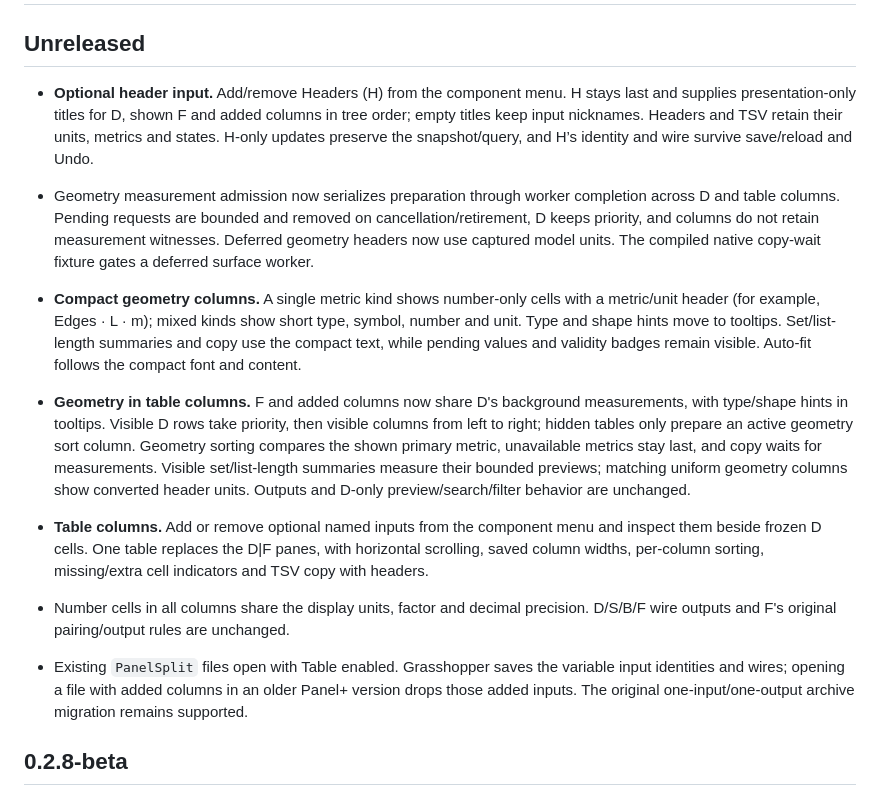
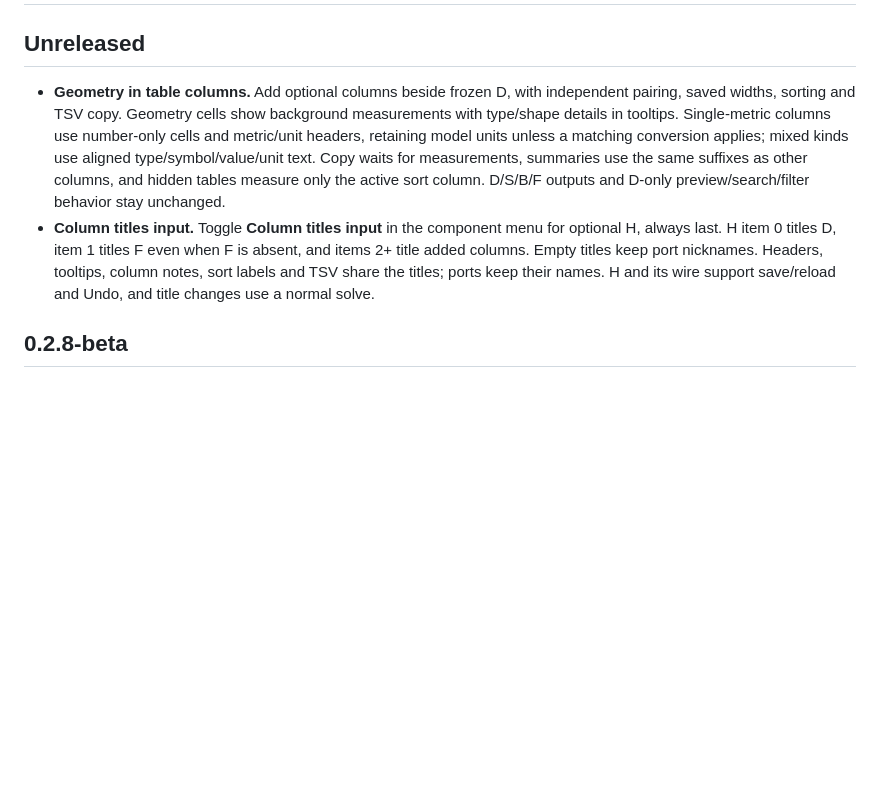
Before and after one commit to tsoumdoa/better-gh-panel, a Markdown page: CHANGELOG.md, the part around the change. Drawn GitHub-style; blank space fills up the shorter version.

```diff
--- a/CHANGELOG.md
+++ b/CHANGELOG.md
@@ -2,17 +2,8 @@
 
 ## Unreleased
 
-- **Optional header input.** Add/remove Headers (H) from the component menu. H stays last and supplies presentation-only titles for D, shown F and added columns in tree order; empty titles keep input nicknames. Headers and TSV retain their units, metrics and states. H-only updates preserve the snapshot/query, and H’s identity and wire survive save/reload and Undo.
-
-- Geometry measurement admission now serializes preparation through worker completion across D and table columns. Pending requests are bounded and removed on cancellation/retirement, D keeps priority, and columns do not retain measurement witnesses. Deferred geometry headers now use captured model units. The compiled native copy-wait fixture gates a deferred surface worker.
-
-- **Compact geometry columns.** A single metric kind shows number-only cells with a metric/unit header (for example, Edges · L · m); mixed kinds show short type, symbol, number and unit. Type and shape hints move to tooltips. Set/list-length summaries and copy use the compact text, while pending values and validity badges remain visible. Auto-fit follows the compact font and content.
-
-- **Geometry in table columns.** F and added columns now share D's background measurements, with type/shape hints in tooltips. Visible D rows take priority, then visible columns from left to right; hidden tables only prepare an active geometry sort column. Geometry sorting compares the shown primary metric, unavailable metrics stay last, and copy waits for measurements. Visible set/list-length summaries measure their bounded previews; matching uniform geometry columns show converted header units. Outputs and D-only preview/search/filter behavior are unchanged.
-
-- **Table columns.** Add or remove optional named inputs from the component menu and inspect them beside frozen D cells. One table replaces the D|F panes, with horizontal scrolling, saved column widths, per-column sorting, missing/extra cell indicators and TSV copy with headers.
-- Number cells in all columns share the display units, factor and decimal precision. D/S/B/F wire outputs and F's original pairing/output rules are unchanged.
-- Existing `PanelSplit` files open with Table enabled. Grasshopper saves the variable input identities and wires; opening a file with added columns in an older Panel+ version drops those added inputs. The original one-input/one-output archive migration remains supported.
+- **Geometry in table columns.** Add optional columns beside frozen D, with independent pairing, saved widths, sorting and TSV copy. Geometry cells show background measurements with type/shape details in tooltips. Single-metric columns use number-only cells and metric/unit headers, retaining model units unless a matching conversion applies; mixed kinds use aligned type/symbol/value/unit text. Copy waits for measurements, summaries use the same suffixes as other columns, and hidden tables measure only the active sort column. D/S/B/F outputs and D-only preview/search/filter behavior stay unchanged.
+- **Column titles input.** Toggle **Column titles input** in the component menu for optional H, always last. H item 0 titles D, item 1 titles F even when F is absent, and items 2+ title added columns. Empty titles keep port nicknames. Headers, tooltips, column notes, sort labels and TSV share the titles; ports keep their names. H and its wire support save/reload and Undo, and title changes use a normal solve.
 
 ## 0.2.8-beta
 
```
Also changed, not shown: README.md (+3 -3 lines), docs/architecture.md (+5 -3 lines).
